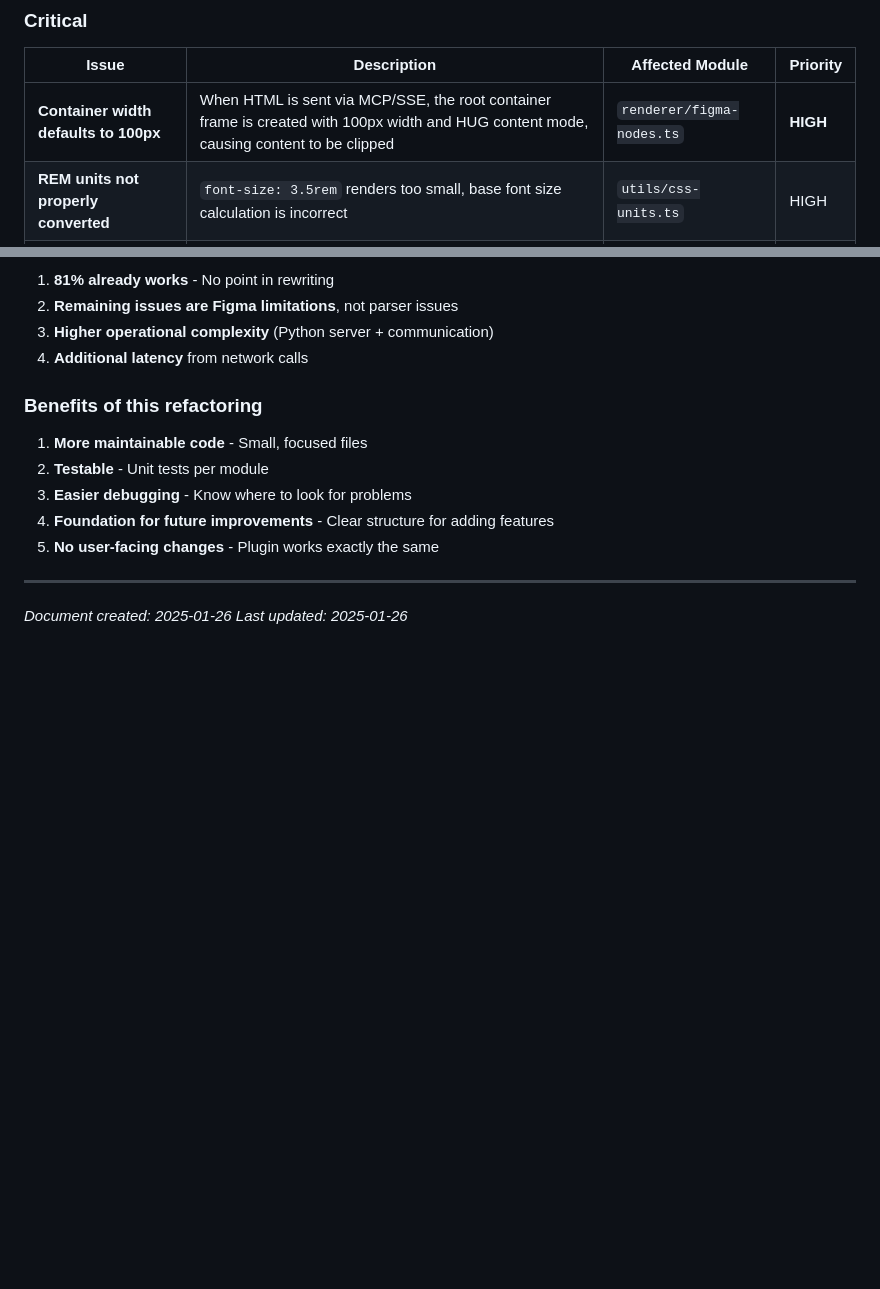
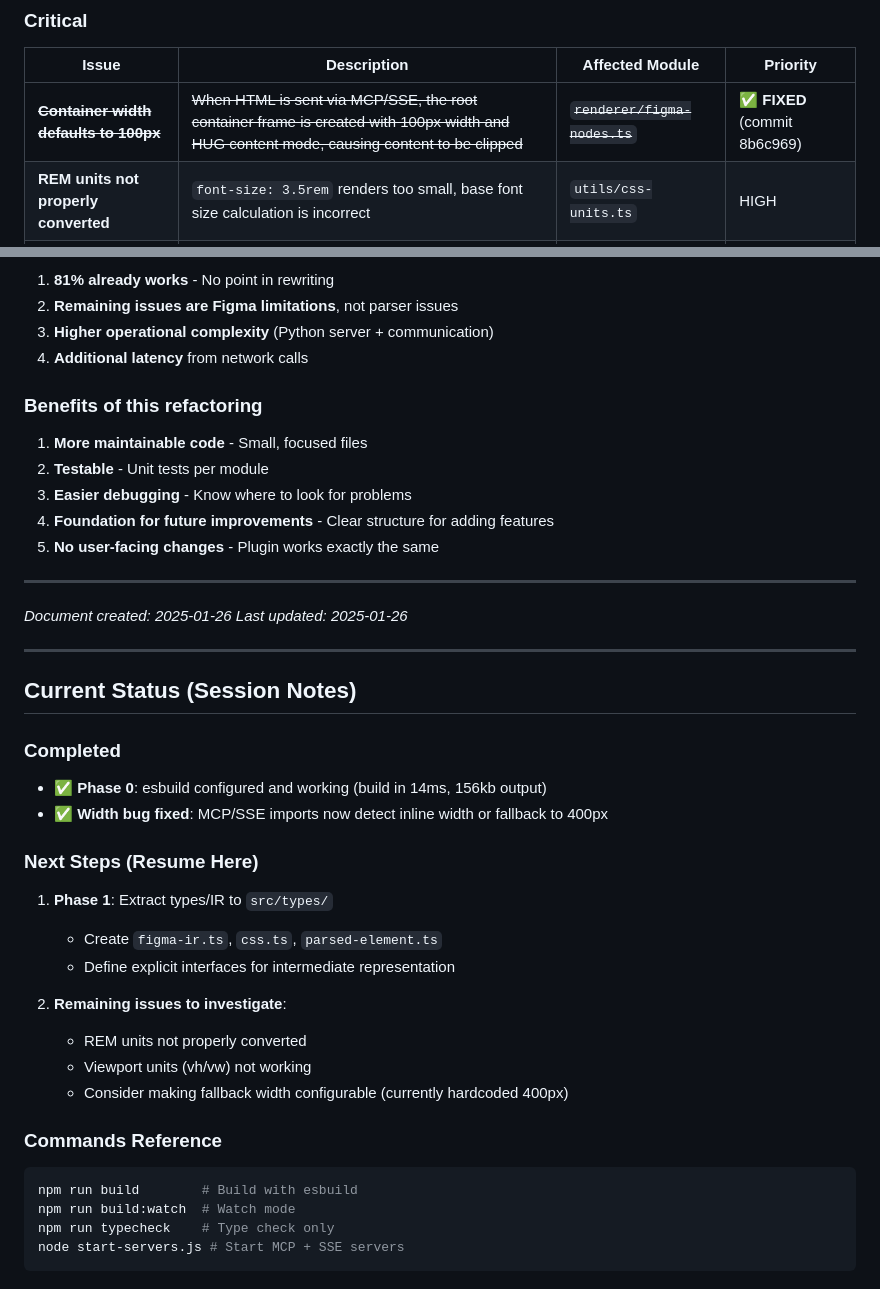
Before and after one commit to Floristeady/html-to-figma, a Markdown page: docs/refactoring-plan.md, 2 parts joined by grey strips. GitHub-like rendering; blank space fills up the shorter version.

Commit message:
docs: update refactoring plan with session progress
- Mark container width issue as FIXED
- Add current status section with completed items
- Document next steps (Phase 1: extract types)
- Add commands reference for quick start

Co-Authored-By: Claude Opus 4.5 <noreply@anthropic.com>

````diff
--- a/docs/refactoring-plan.md
+++ b/docs/refactoring-plan.md
@@ -1526,7 +1526,7 @@ These are existing bugs that should be addressed during the refactoring process:
 
 | Issue | Description | Affected Module | Priority |
 |-------|-------------|-----------------|----------|
-| **Container width defaults to 100px** | When HTML is sent via MCP/SSE, the root container frame is created with 100px width and HUG content mode, causing content to be clipped | `renderer/figma-nodes.ts` | **HIGH** |
+| ~~**Container width defaults to 100px**~~ | ~~When HTML is sent via MCP/SSE, the root container frame is created with 100px width and HUG content mode, causing content to be clipped~~ | ~~`renderer/figma-nodes.ts`~~ | ✅ **FIXED** (commit 8b6c969) |
 | **REM units not properly converted** | `font-size: 3.5rem` renders too small, base font size calculation is incorrect | `utils/css-units.ts` | HIGH |
 | **Viewport units (vh/vw) not working** | `height: 100vh` doesn't apply correctly | `utils/css-units.ts` | HIGH |
 
@@ -1574,3 +1574,29 @@ These are existing bugs that should be addressed during the refactoring process:
 
 *Document created: 2025-01-26*
 *Last updated: 2025-01-26*
+
+---
+
+## Current Status (Session Notes)
+
+### Completed
+- ✅ **Phase 0**: esbuild configured and working (build in 14ms, 156kb output)
+- ✅ **Width bug fixed**: MCP/SSE imports now detect inline width or fallback to 400px
+
+### Next Steps (Resume Here)
+1. **Phase 1**: Extract types/IR to `src/types/`
+   - Create `figma-ir.ts`, `css.ts`, `parsed-element.ts`
+   - Define explicit interfaces for intermediate representation
+
+2. **Remaining issues to investigate**:
+   - REM units not properly converted
+   - Viewport units (vh/vw) not working
+   - Consider making fallback width configurable (currently hardcoded 400px)
+
+### Commands Reference
+```bash
+npm run build        # Build with esbuild
+npm run build:watch  # Watch mode
+npm run typecheck    # Type check only
+node start-servers.js # Start MCP + SSE servers
+```
````
